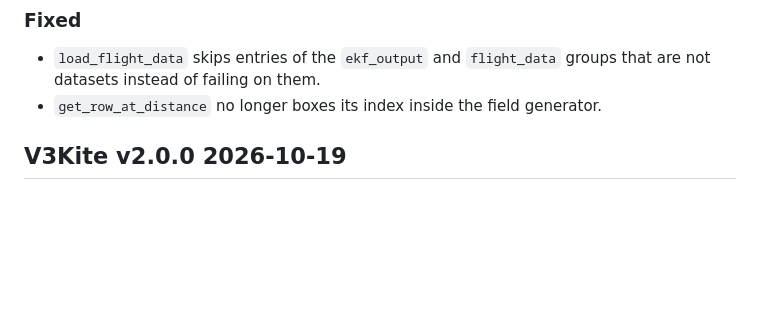
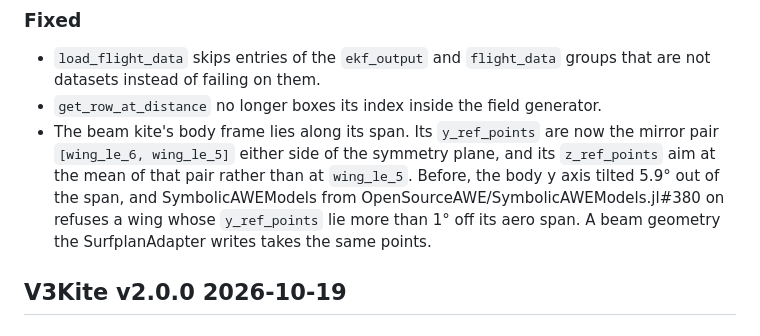
Before and after one commit to OpenSourceAWE/V3Kite.jl, a Markdown page: CHANGELOG.md, the part around the change. GitHub-like rendering; blank space fills up the shorter version.

Commit message:
Fold the beam-wing changelog fragment into Unreleased
Co-Authored-By: Claude Opus 5.5 <noreply@anthropic.com>

```diff
--- a/CHANGELOG.md
+++ b/CHANGELOG.md
@@ -30,6 +30,13 @@
 - `load_flight_data` skips entries of the `ekf_output` and `flight_data` groups that
   are not datasets instead of failing on them.
 - `get_row_at_distance` no longer boxes its index inside the field generator.
+- The beam kite's body frame lies along its span. Its `y_ref_points` are now the mirror
+  pair `[wing_le_6, wing_le_5]` either side of the symmetry plane, and its
+  `z_ref_points` aim at the mean of that pair rather than at `wing_le_5`. Before, the
+  body y axis tilted 5.9° out of the span, and SymbolicAWEModels from
+  OpenSourceAWE/SymbolicAWEModels.jl#380 on refuses a wing whose `y_ref_points` lie
+  more than 1° off its aero span. A beam geometry the SurfplanAdapter writes takes the
+  same points.
 
 ## V3Kite v2.0.0 2026-10-19
 
```
Also changed, not shown: changelog.d/SymbolicAWEModels.jl-379.md (deleted, +0 -2 lines).
